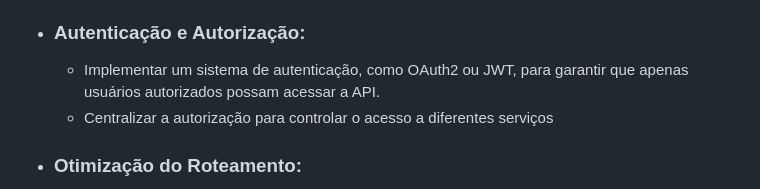
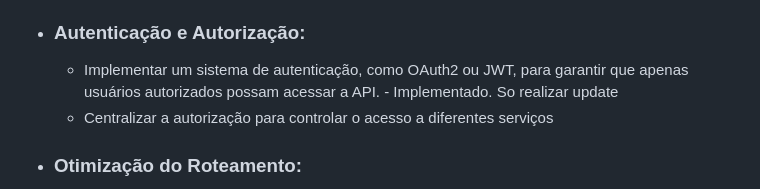
Before and after one commit to Rodrigo-Kelven/Api_AutoMotors, a Markdown page: Pendencias.Readme.md, the part around the change. Rendered like a GitHub page.

```diff
--- a/Pendencias.Readme.md
+++ b/Pendencias.Readme.md
@@ -29,6 +29,7 @@
 
 - ### Autenticação e Autorização:
     - Implementar um sistema de autenticação, como OAuth2 ou JWT, para garantir que apenas usuários autorizados possam acessar a API.
+          - Implementado. So realizar update
     - Centralizar a autorização para controlar o acesso a diferentes serviços
 
 - ### Otimização do Roteamento:
```
